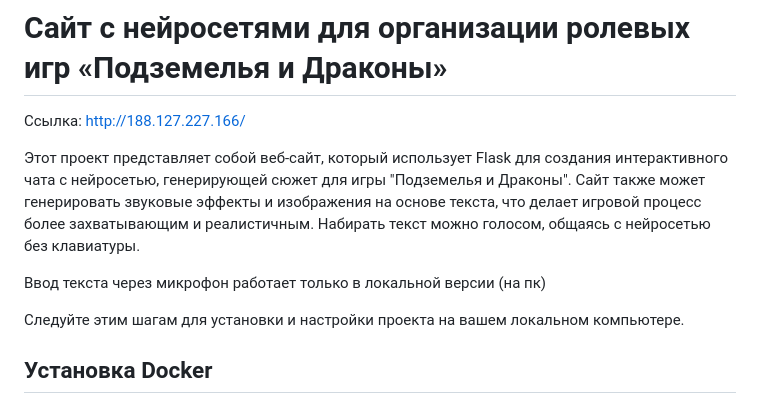
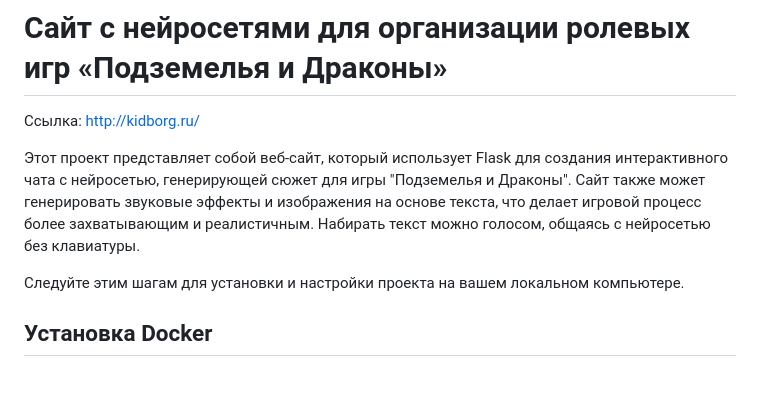
Before and after one commit to Kidborg/Finitron, a Markdown page: README.md, the part around the change. Rendered like a GitHub page; blank space fills up the shorter version.

```diff
--- a/README.md
+++ b/README.md
@@ -1,10 +1,8 @@
 # Сайт с нейросетями для организации ролевых игр «Подземелья и Драконы»
 
-Ссылка: http://188.127.227.166/
+Ссылка: http://kidborg.ru/
 
 Этот проект представляет собой веб-сайт, который использует Flask для создания интерактивного чата с нейросетью, генерирующей сюжет для игры "Подземелья и Драконы". Сайт также может генерировать звуковые эффекты и изображения на основе текста, что делает игровой процесс более захватывающим и реалистичным. Набирать текст можно голосом, общаясь с нейросетью без клавиатуры.
-
-Ввод текста через микрофон работает только в локальной версии (на пк)
 
 
 Следуйте этим шагам для установки и настройки проекта на вашем локальном компьютере.
```
